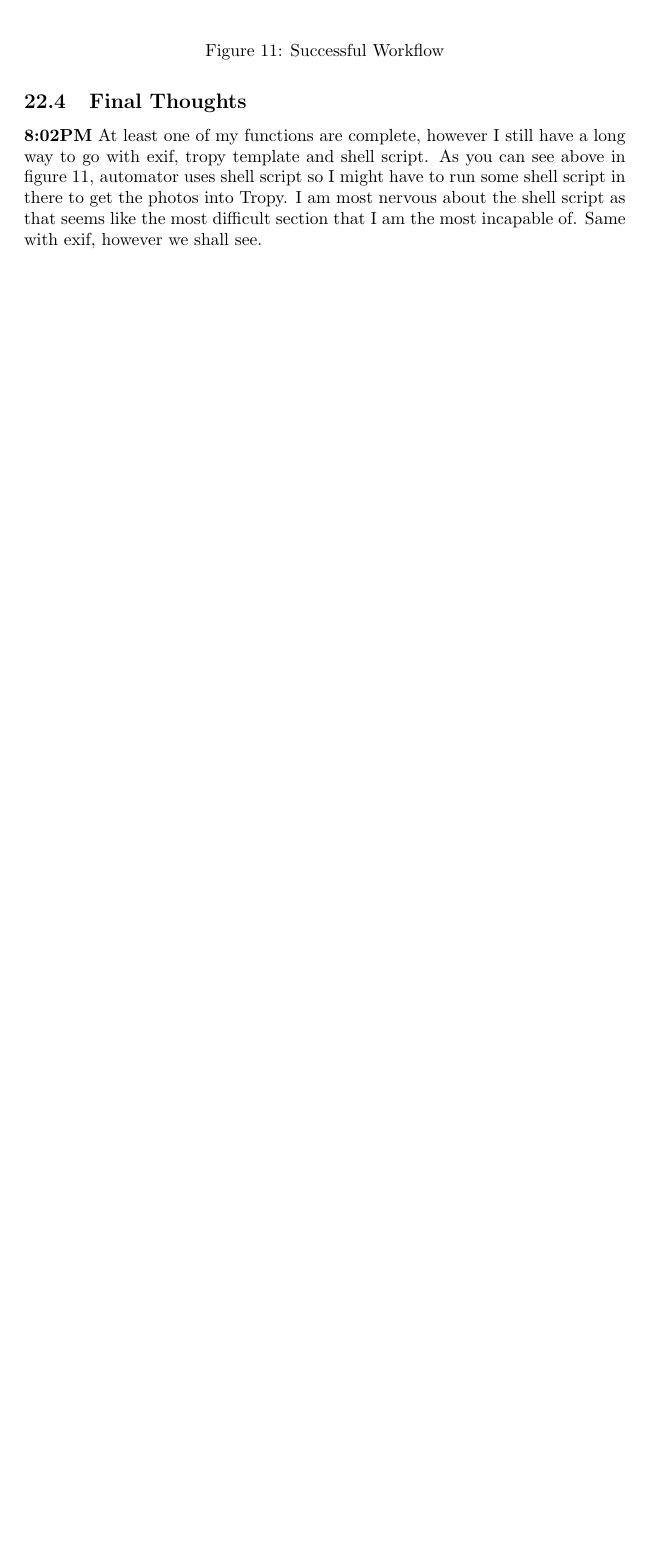
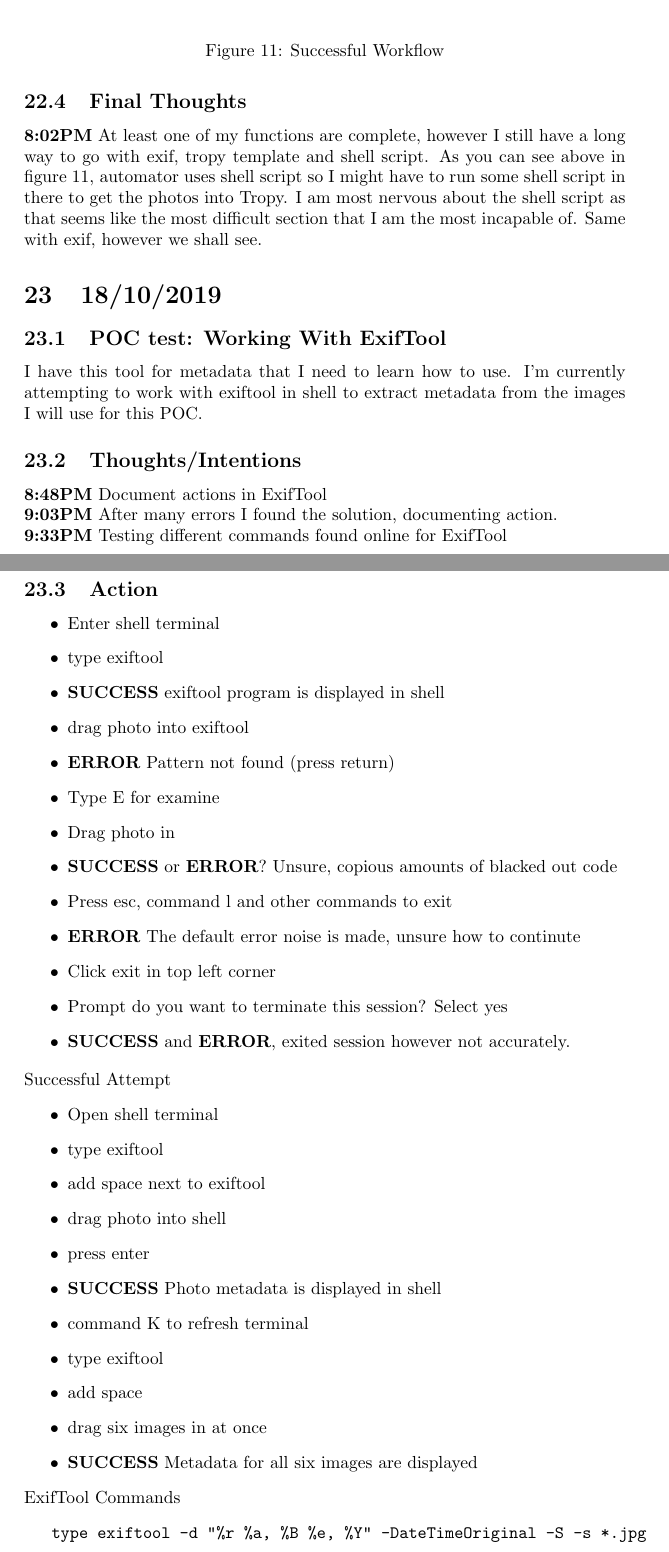
Before and after one commit to MQ-FOAR705/Learning-Journal, a LaTeX document (main.tex): part of page 67 of 67 before the commit and two parts of pages 67 and 68 of 69 after it, the two joined at a grey line, cut so that both start at the same text, the shorter picture padded with empty space. Compiled offline with pdfLaTeX.

Commit message:
Progression with POC in uploading and metadata.
Completed first function with uploading to desktop automation.

Progressed with using exiftool, however still unsure how extracting data and applying to template.

```diff
--- a/main.tex
+++ b/main.tex
@@ -1682,4 +1682,46 @@ After messing around with Automator I have found how to export from photos into
 \subsection{Final Thoughts}
 \textbf{8:02PM} At least one of my functions are complete, however I still have a long way to go with exif, tropy template and shell script. As you can see above in figure 11, automator uses shell script so I might have to run some shell script in there to get the photos into Tropy. I am most nervous about the shell script as that seems like the most difficult section that I am the most incapable of. Same with exif, however we shall see.
 
-
+\section{18/10/2019}
+\subsection{POC test: Working With ExifTool}
+I have this tool for metadata that I need to learn how to use. I'm currently attempting to work with exiftool in shell to extract metadata from the images I will use for this POC.
+
+\subsection{Thoughts/Intentions}
+\textbf{8:48PM} Document actions in ExifTool \\
+\textbf{9:03PM} After many errors I found the solution, documenting action. \\
+\textbf{9:33PM} Testing different commands found online for ExifTool
+
+\subsection{Action}
+\begin{itemize}
+\item Enter shell terminal
+\item type exiftool
+\item \textbf{SUCCESS} exiftool program is displayed in shell
+\item drag photo into exiftool
+\item \textbf{ERROR} Pattern not found (press return)
+\item Type E for examine
+\item Drag photo in
+\item \textbf{SUCCESS} or \textbf{ERROR}? Unsure, copious amounts of blacked out code
+\item Press esc, command l and other commands to exit
+\item \textbf{ERROR} The default error noise is made, unsure how to continute
+\item Click exit in top left corner
+\item Prompt do you want to terminate this session? Select yes
+\item \textbf{SUCCESS} and \textbf{ERROR}, exited session however not accurately.
+\end{itemize}
+Successful Attempt
+\begin{itemize}
+\item Open shell terminal
+\item type exiftool
+\item add space next to exiftool
+\item drag photo into shell
+\item press enter
+\item \textbf{SUCCESS} Photo metadata is displayed in shell
+\item command K to refresh terminal
+\item type exiftool
+\item add space
+\item drag six images in at once
+\item \textbf{SUCCESS} Metadata for all six images are displayed
+\end{itemize}
+ExifTool Commands
+\begin{verbatim}
+   type exiftool -d "%r %a, %B %e, %Y" -DateTimeOriginal -S -s *.jpg
+\end{verbatim}
```
Also changed, not shown: Images/ExifTool_Command.png (added), main.tex (20 more changed lines).
